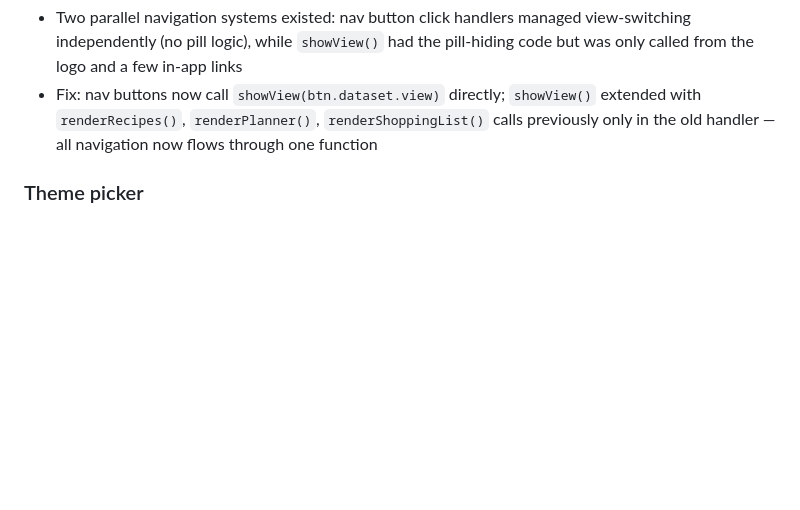
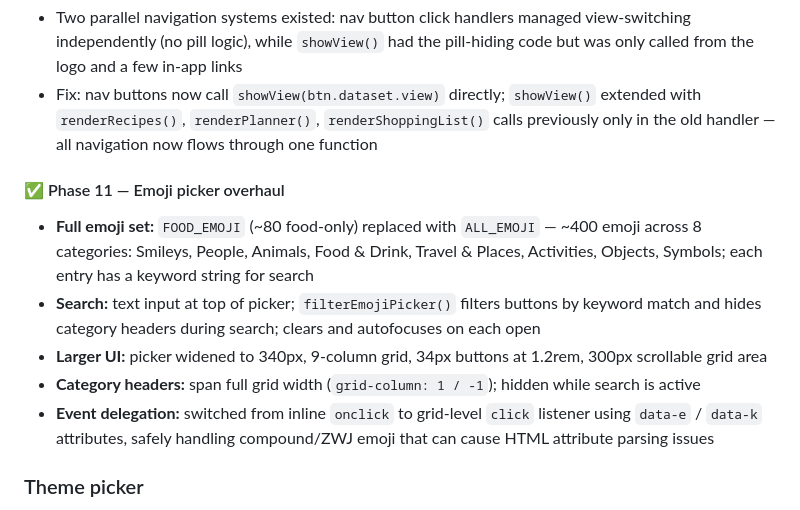
Before and after one commit to davideuantrott/kitchenlistr, a Markdown page: CLAUDE.md, the part around the change. GitHub-like rendering; blank space fills up the shorter version.

Commit message:
Update CLAUDE.md: document Phase 11 emoji picker overhaul
Co-Authored-By: Claude Sonnet 4.6 <noreply@anthropic.com>

```diff
--- a/CLAUDE.md
+++ b/CLAUDE.md
@@ -217,6 +217,14 @@ New brand colour variables also added (not yet widely used): `--color-tomato`, `
 - Two parallel navigation systems existed: nav button click handlers managed view-switching independently (no pill logic), while `showView()` had the pill-hiding code but was only called from the logo and a few in-app links
 - Fix: nav buttons now call `showView(btn.dataset.view)` directly; `showView()` extended with `renderRecipes()`, `renderPlanner()`, `renderShoppingList()` calls previously only in the old handler — all navigation now flows through one function
 
+#### ✅ Phase 11 — Emoji picker overhaul
+
+- **Full emoji set:** `FOOD_EMOJI` (~80 food-only) replaced with `ALL_EMOJI` — ~400 emoji across 8 categories: Smileys, People, Animals, Food & Drink, Travel & Places, Activities, Objects, Symbols; each entry has a keyword string for search
+- **Search:** text input at top of picker; `filterEmojiPicker()` filters buttons by keyword match and hides category headers during search; clears and autofocuses on each open
+- **Larger UI:** picker widened to 340px, 9-column grid, 34px buttons at 1.2rem, 300px scrollable grid area
+- **Category headers:** span full grid width (`grid-column: 1 / -1`); hidden while search is active
+- **Event delegation:** switched from inline `onclick` to grid-level `click` listener using `data-e` / `data-k` attributes, safely handling compound/ZWJ emoji that can cause HTML attribute parsing issues
+
 ### Theme picker
 The legacy theme picker (Garden / Terracotta / Nordic / Berry / Amber / Ink) has been **removed** from the redesign branch. The app ships with Warm Pantry only. Themes will be reintroduced in a future iteration designed specifically for the Warm Pantry token system.
 
```
